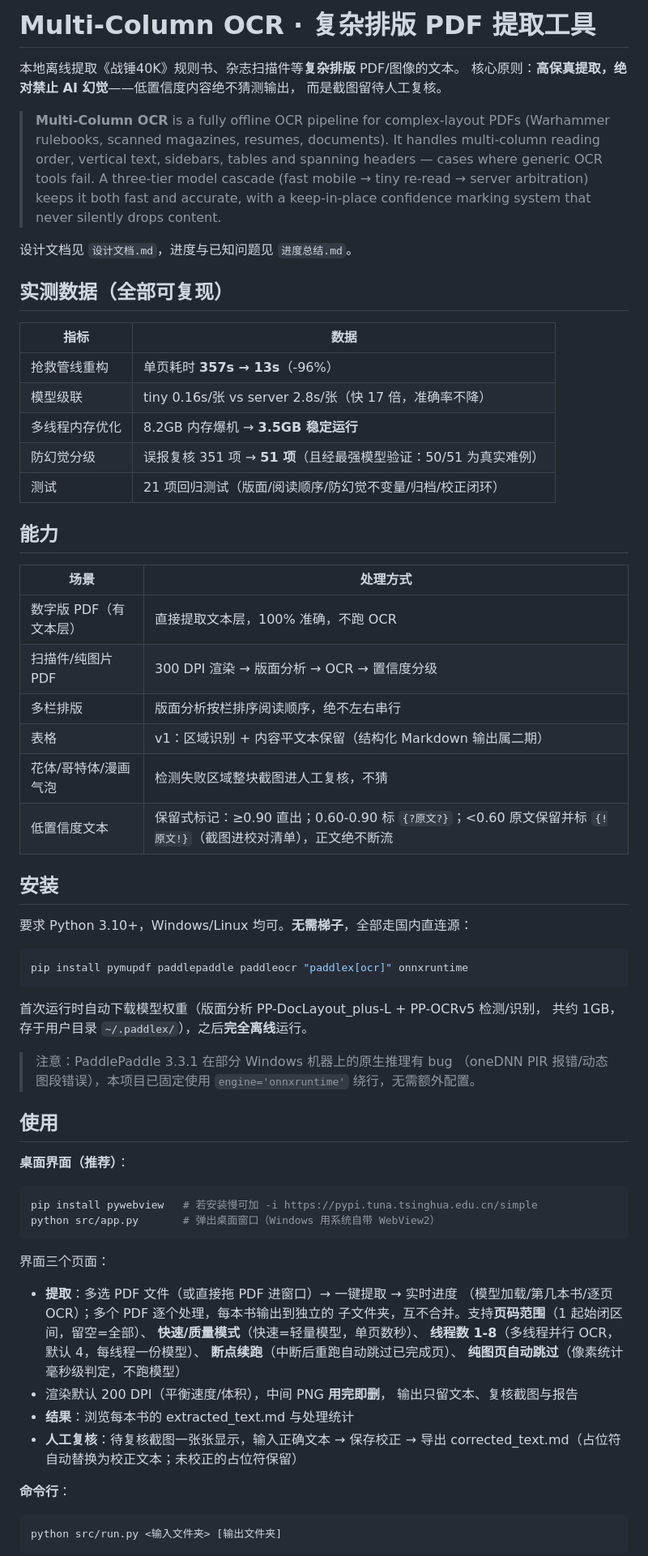
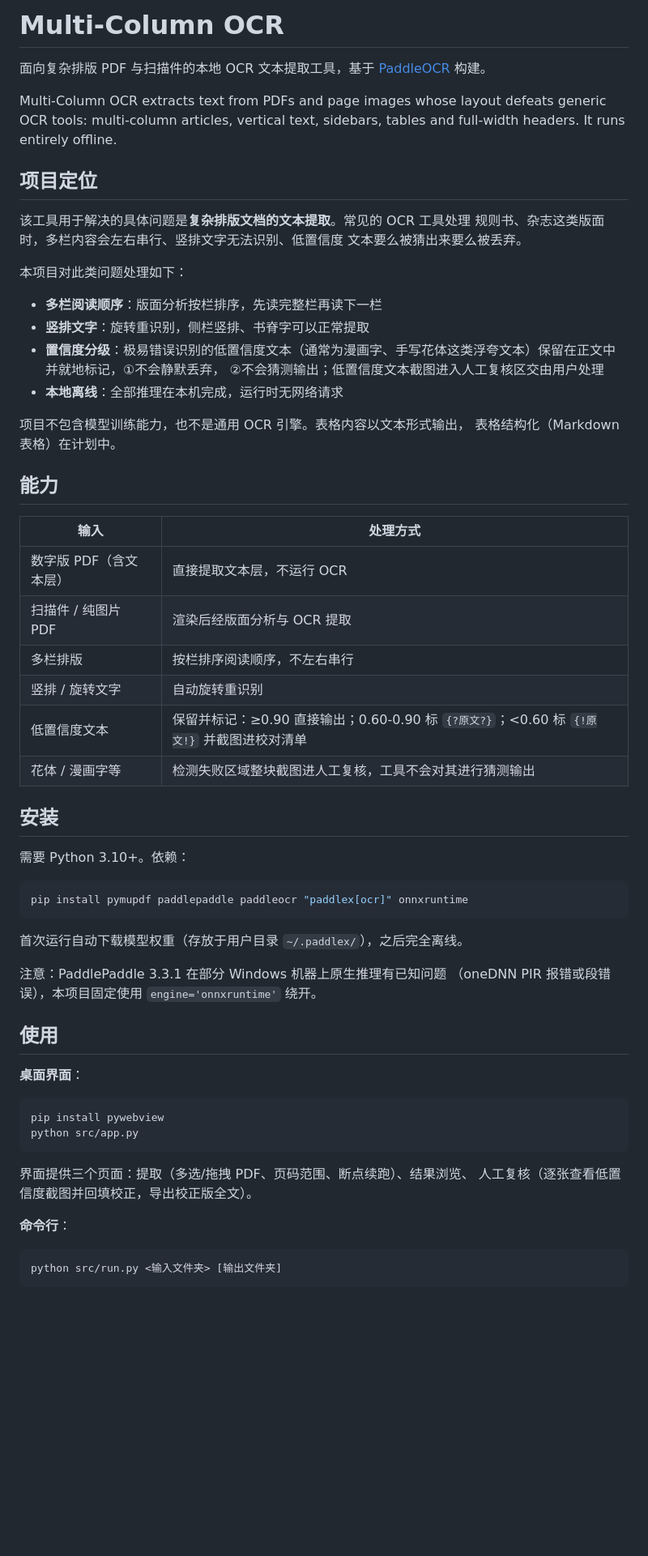
Before and after one commit to 2844946653/Multi-Column-OCR-PDF, a Markdown page: README.md, the part around one of its changes. Shown at 81% size. Rendered like a GitHub page; blank space fills up the shorter version.

Commit message:
README：按开源项目惯例重写，补充工程细节与已知限制

````diff
--- a/README.md
+++ b/README.md
@@ -1,77 +1,63 @@
-# Multi-Column OCR · 复杂排版 PDF 提取工具
+# Multi-Column OCR
 
-本地离线提取《战锤40K》规则书、杂志扫描件等**复杂排版** PDF/图像的文本。
-核心原则：**高保真提取，绝对禁止 AI 幻觉**——低置信度内容绝不猜测输出，
-而是截图留待人工复核。
+面向复杂排版 PDF 与扫描件的本地 OCR 文本提取工具，基于 [PaddleOCR](https://github.com/PaddlePaddle/PaddleOCR) 构建。
 
-> **Multi-Column OCR** is a fully offline OCR pipeline for complex-layout
-> PDFs (Warhammer rulebooks, scanned magazines, resumes, documents).
-> It handles multi-column reading order, vertical text, sidebars, tables
-> and spanning headers — cases where generic OCR tools fail.
-> A three-tier model cascade (fast mobile → tiny re-read → server
-> arbitration) keeps it both fast and accurate, with a keep-in-place
-> confidence marking system that never silently drops content.
+Multi-Column OCR extracts text from PDFs and page images whose layout defeats
+generic OCR tools: multi-column articles, vertical text, sidebars, tables and
+full-width headers. It runs entirely offline.
 
-设计文档见 `设计文档.md`，进度与已知问题见 `进度总结.md`。
+## 项目定位
 
-## 实测数据（全部可复现）
+该工具用于解决的具体问题是**复杂排版文档的文本提取**。常见的 OCR 工具处理
+规则书、杂志这类版面时，多栏内容会左右串行、竖排文字无法识别、低置信度
+文本要么被猜出来要么被丢弃。
 
-| 指标 | 数据 |
-|---|---|
-| 抢救管线重构 | 单页耗时 **357s → 13s**（-96%） |
-| 模型级联 | tiny 0.16s/张 vs server 2.8s/张（快 17 倍，准确率不降） |
-| 多线程内存优化 | 8.2GB 内存爆机 → **3.5GB 稳定运行** |
-| 防幻觉分级 | 误报复核 351 项 → **51 项**（且经最强模型验证：50/51 为真实难例） |
-| 测试 | 21 项回归测试（版面/阅读顺序/防幻觉不变量/归档/校正闭环） |
+本项目对此类问题处理如下：
+
+- **多栏阅读顺序**：版面分析按栏排序，先读完整栏再读下一栏
+- **竖排文字**：旋转重识别，侧栏竖排、书脊字可以正常提取
+- **置信度分级**：极易错误识别的低置信度文本（通常为漫画字、手写花体这类浮夸文本）保留在正文中并就地标记，①不会静默丢弃，
+  ②不会猜测输出；低置信度文本截图进入人工复核区交由用户处理
+- **本地离线**：全部推理在本机完成，运行时无网络请求
+
+项目不包含模型训练能力，也不是通用 OCR 引擎。表格内容以文本形式输出，
+表格结构化（Markdown 表格）在计划中。
 
 ## 能力
 
-| 场景 | 处理方式 |
-|---|---|
-| 数字版 PDF（有文本层） | 直接提取文本层，100% 准确，不跑 OCR |
-| 扫描件/纯图片 PDF | 300 DPI 渲染 → 版面分析 → OCR → 置信度分级 |
-| 多栏排版 | 版面分析按栏排序阅读顺序，绝不左右串行 |
-| 表格 | v1：区域识别 + 内容平文本保留（结构化 Markdown 输出属二期） |
-| 花体/哥特体/漫画气泡 | 检测失败区域整块截图进人工复核，不猜 |
-| 低置信度文本 | 保留式标记：≥0.90 直出；0.60-0.90 标 `{?原文?}`；<0.60 原文保留并标 `{!原文!}`（截图进校对清单），正文绝不断流 |
+| 输入 | 处理方式                                                           |
+|---|----------------------------------------------------------------|
+| 数字版 PDF（含文本层） | 直接提取文本层，不运行 OCR                                                |
+| 扫描件 / 纯图片 PDF | 渲染后经版面分析与 OCR 提取                                               |
+| 多栏排版 | 按栏排序阅读顺序，不左右串行                                                 |
+| 竖排 / 旋转文字 | 自动旋转重识别                                                        |
+| 低置信度文本 | 保留并标记：≥0.90 直接输出；0.60-0.90 标 `{?原文?}`；<0.60 标 `{!原文!}` 并截图进校对清单 |
+| 花体 / 漫画字等 | 检测失败区域整块截图进人工复核，工具不会对其进行猜测输出                                   |
 
 ## 安装
 
-要求 Python 3.10+，Windows/Linux 均可。**无需梯子**，全部走国内直连源：
+需要 Python 3.10+。依赖：
 
 ```bash
 pip install pymupdf paddlepaddle paddleocr "paddlex[ocr]" onnxruntime
 ```
 
-首次运行时自动下载模型权重（版面分析 PP-DocLayout_plus-L + PP-OCRv5 检测/识别，
-共约 1GB，存于用户目录 `~/.paddlex/`），之后**完全离线**运行。
+首次运行自动下载模型权重（存放于用户目录 `~/.paddlex/`），之后完全离线。
 
-> 注意：PaddlePaddle 3.3.1 在部分 Windows 机器上的原生推理有 bug
-> （oneDNN PIR 报错/动态图段错误），本项目已固定使用 `engine='onnxruntime'`
-> 绕行，无需额外配置。
+注意：PaddlePaddle 3.3.1 在部分 Windows 机器上原生推理有已知问题
+（oneDNN PIR 报错或段错误），本项目固定使用 `engine='onnxruntime'` 绕开。
 
 ## 使用
 
-**桌面界面（推荐）**：
+**桌面界面**：
 
 ```bash
-pip install pywebview   # 若安装慢可加 -i https://pypi.tuna.tsinghua.edu.cn/simple
-python src/app.py       # 弹出桌面窗口（Windows 用系统自带 WebView2）
+pip install pywebview
+python src/app.py
 ```
 
-界面三个页面：
-- **提取**：多选 PDF 文件（或直接拖 PDF 进窗口）→ 一键提取 → 实时进度
-  （模型加载/第几本书/逐页 OCR）；多个 PDF 逐个处理，每本书输出到独立的
-  子文件夹，互不合并。支持**页码范围**（1 起始闭区间，留空=全部）、
-  **快速/质量模式**（快速=轻量模型，单页数秒）、
-  **线程数 1-8**（多线程并行 OCR，默认 4，每线程一份模型）、
-  **断点续跑**（中断后重跑自动跳过已完成页）、
-  **纯图页自动跳过**（像素统计毫秒级判定，不跑模型）
-- 渲染默认 200 DPI（平衡速度/体积），中间 PNG **用完即删**，
-  输出只留文本、复核截图与报告
-- **结果**：浏览每本书的 extracted_text.md 与处理统计
-- **人工复核**：待复核截图一张张显示，输入正确文本 → 保存校正 → 导出
-  corrected_text.md（占位符自动替换为校正文本；未校正的占位符保留）
+界面提供三个页面：提取（多选/拖拽 PDF、页码范围、断点续跑）、结果浏览、
+人工复核（逐张查看低置信度截图并回填校正，导出校正版全文）。
 
 **命令行**：
 
````
Also changed, not shown: other parts of README.md (+46 -27 lines).
